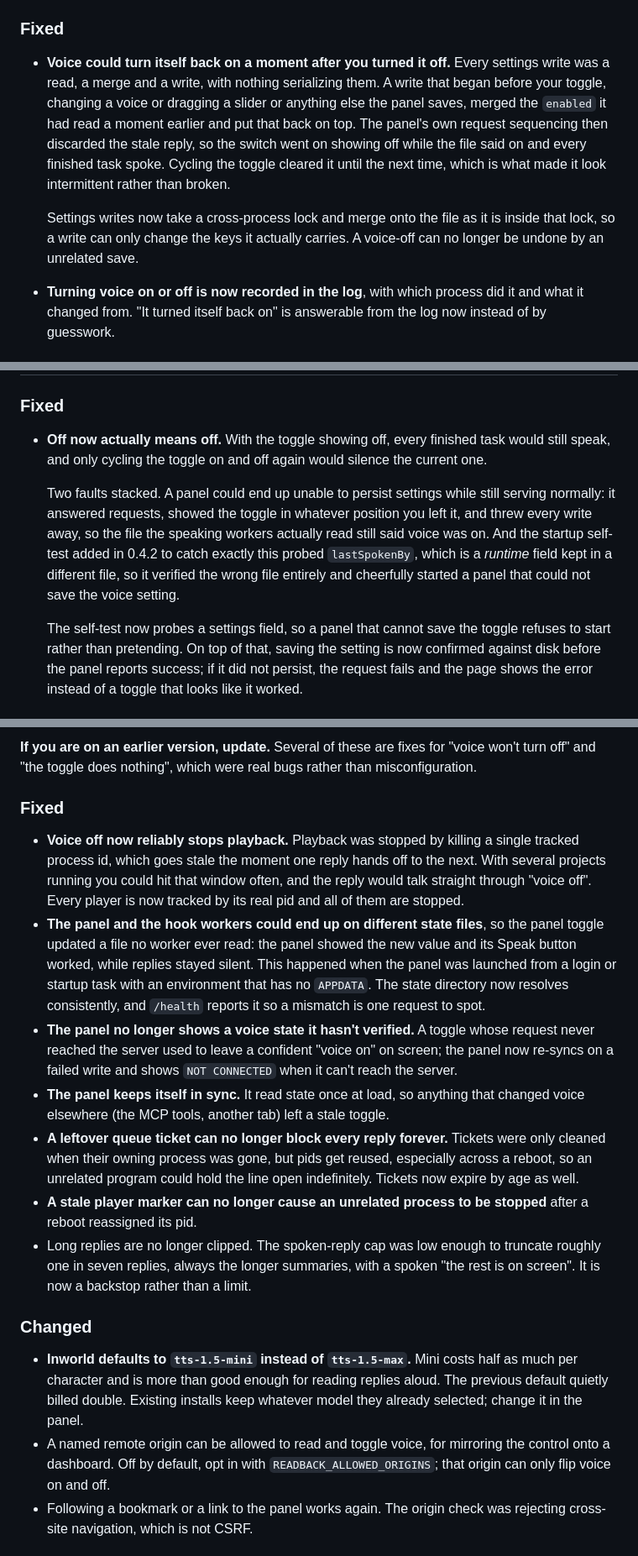
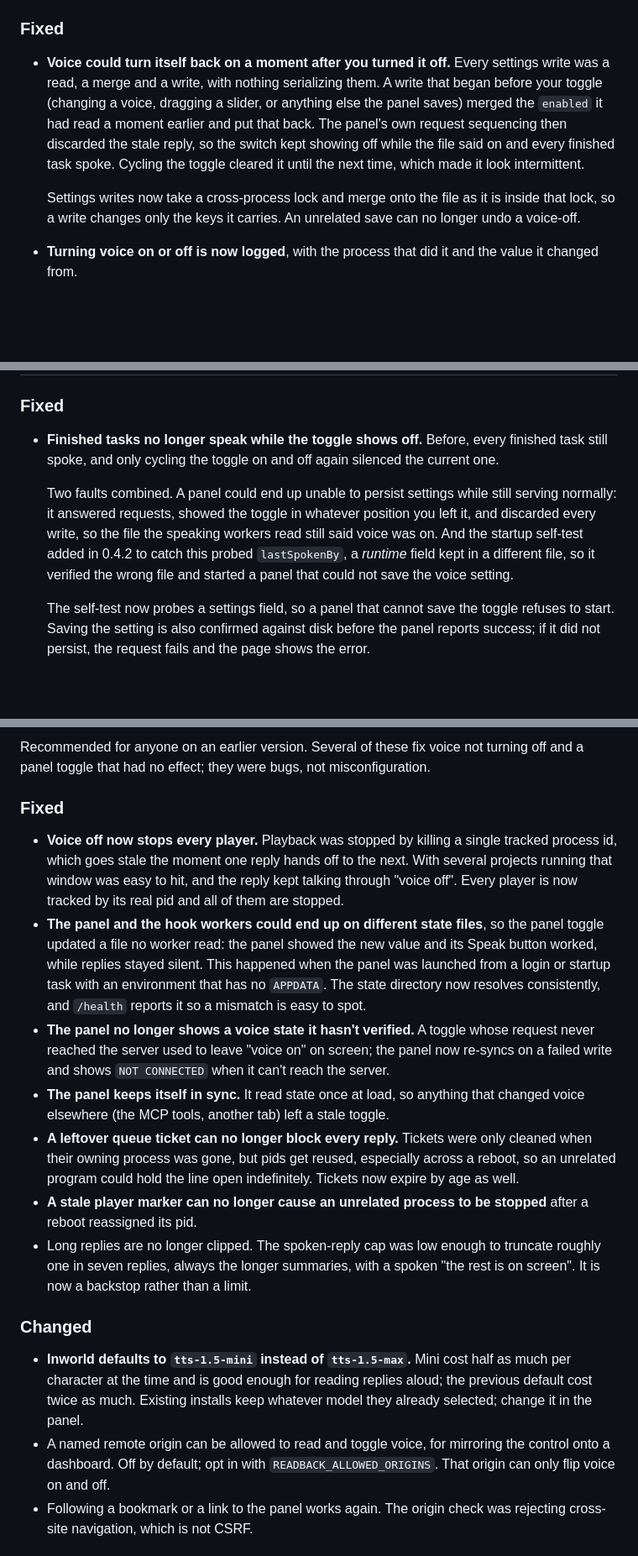
Before and after one commit to Deltawerks/readback, a Markdown page: CHANGELOG.md, 3 parts joined by grey strips. Shown at 84% size. Drawn GitHub-style; blank space fills up the shorter version.

```diff
--- a/CHANGELOG.md
+++ b/CHANGELOG.md
@@ -91,18 +102,17 @@
 
 - **Voice could turn itself back on a moment after you turned it off.** Every
   settings write was a read, a merge and a write, with nothing serializing them.
-  A write that began before your toggle, changing a voice or dragging a slider or
-  anything else the panel saves, merged the `enabled` it had read a moment
-  earlier and put that back on top. The panel's own request sequencing then
-  discarded the stale reply, so the switch went on showing off while the file
-  said on and every finished task spoke. Cycling the toggle cleared it until the
-  next time, which is what made it look intermittent rather than broken.
+  A write that began before your toggle (changing a voice, dragging a slider, or
+  anything else the panel saves) merged the `enabled` it had read a moment
+  earlier and put that back. The panel's own request sequencing then discarded
+  the stale reply, so the switch kept showing off while the file said on and
+  every finished task spoke. Cycling the toggle cleared it until the next time,
+  which made it look intermittent.
 
   Settings writes now take a cross-process lock and merge onto the file as it is
-  inside that lock, so a write can only change the keys it actually carries. A
-  voice-off can no longer be undone by an unrelated save.
+  inside that lock, so a write changes only the keys it carries. An unrelated
+  save can no longer undo a voice-off.
 
-- **Turning voice on or off is now recorded in the log**, with which process did
-  it and what it changed from. "It turned itself back on" is answerable from the
-  log now instead of by guesswork.
+- **Turning voice on or off is now logged**, with the process that did it and
+  the value it changed from.
 
@@ -275,21 +276,20 @@ corrected.
 
 ### Fixed
 
-- **Off now actually means off.** With the toggle showing off, every finished
-  task would still speak, and only cycling the toggle on and off again would
-  silence the current one.
+- **Finished tasks no longer speak while the toggle shows off.** Before, every
+  finished task still spoke, and only cycling the toggle on and off again
+  silenced the current one.
 
-  Two faults stacked. A panel could end up unable to persist settings while
+  Two faults combined. A panel could end up unable to persist settings while
   still serving normally: it answered requests, showed the toggle in whatever
-  position you left it, and threw every write away, so the file the speaking
-  workers actually read still said voice was on. And the startup self-test added
-  in 0.4.2 to catch exactly this probed `lastSpokenBy`, which is a *runtime*
-  field kept in a different file, so it verified the wrong file entirely and
-  cheerfully started a panel that could not save the voice setting.
+  position you left it, and discarded every write, so the file the speaking
+  workers read still said voice was on. And the startup self-test added in 0.4.2
+  to catch this probed `lastSpokenBy`, a *runtime* field kept in a different
+  file, so it verified the wrong file and started a panel that could not save
+  the voice setting.
 
   The self-test now probes a settings field, so a panel that cannot save the
-  toggle refuses to start rather than pretending. On top of that, saving the
-  setting is now confirmed against disk before the panel reports success; if it
-  did not persist, the request fails and the page shows the error instead of a
-  toggle that looks like it worked.
+  toggle refuses to start. Saving the setting is also confirmed against disk
+  before the panel reports success; if it did not persist, the request fails and
+  the page shows the error.
 
@@ -337,30 +335,30 @@ corrected.
 
-**If you are on an earlier version, update.** Several of these are fixes for
-"voice won't turn off" and "the toggle does nothing", which were real bugs
-rather than misconfiguration.
+Recommended for anyone on an earlier version. Several of these fix voice not
+turning off and a panel toggle that had no effect; they were bugs, not
+misconfiguration.
 
 ### Fixed
 
-- **Voice off now reliably stops playback.** Playback was stopped by killing a
-  single tracked process id, which goes stale the moment one reply hands off to
-  the next. With several projects running you could hit that window often, and
-  the reply would talk straight through "voice off". Every player is now tracked
-  by its real pid and all of them are stopped.
+- **Voice off now stops every player.** Playback was stopped by killing a single
+  tracked process id, which goes stale the moment one reply hands off to the
+  next. With several projects running that window was easy to hit, and the
+  reply kept talking through "voice off". Every player is now tracked by its real
+  pid and all of them are stopped.
 - **The panel and the hook workers could end up on different state files**, so
-  the panel toggle updated a file no worker ever read: the panel showed the new
-  value and its Speak button worked, while replies stayed silent. This happened
-  when the panel was launched from a login or startup task with an environment
-  that has no `APPDATA`. The state directory now resolves consistently, and
-  `/health` reports it so a mismatch is one request to spot.
+  the panel toggle updated a file no worker read: the panel showed the new value
+  and its Speak button worked, while replies stayed silent. This happened when
+  the panel was launched from a login or startup task with an environment that
+  has no `APPDATA`. The state directory now resolves consistently, and `/health`
+  reports it so a mismatch is easy to spot.
 - **The panel no longer shows a voice state it hasn't verified.** A toggle whose
-  request never reached the server used to leave a confident "voice on" on
-  screen; the panel now re-syncs on a failed write and shows `NOT CONNECTED`
-  when it can't reach the server.
+  request never reached the server used to leave "voice on" on screen; the panel
+  now re-syncs on a failed write and shows `NOT CONNECTED` when it can't reach
+  the server.
 - **The panel keeps itself in sync.** It read state once at load, so anything
   that changed voice elsewhere (the MCP tools, another tab) left a stale toggle.
-- **A leftover queue ticket can no longer block every reply forever.** Tickets
-  were only cleaned when their owning process was gone, but pids get reused,
-  especially across a reboot, so an unrelated program could hold the line open
+- **A leftover queue ticket can no longer block every reply.** Tickets were only
+  cleaned when their owning process was gone, but pids get reused, especially
+  across a reboot, so an unrelated program could hold the line open
   indefinitely. Tickets now expire by age as well.
 - **A stale player marker can no longer cause an unrelated process to be
   stopped** after a reboot reassigned its pid.
@@ -370,13 +368,13 @@ rather than misconfiguration.
 
 ### Changed
 
-- **Inworld defaults to `tts-1.5-mini` instead of `tts-1.5-max`.** Mini costs
-  half as much per character and is more than good enough for reading replies
-  aloud. The previous default quietly billed double. Existing installs keep
+- **Inworld defaults to `tts-1.5-mini` instead of `tts-1.5-max`.** Mini cost half
+  as much per character at the time and is good enough for reading replies
+  aloud; the previous default cost twice as much. Existing installs keep
   whatever model they already selected; change it in the panel.
 - A named remote origin can be allowed to read and toggle voice, for mirroring
-  the control onto a dashboard. Off by default, opt in with
-  `READBACK_ALLOWED_ORIGINS`; that origin can only flip voice on and off.
+  the control onto a dashboard. Off by default; opt in with
+  `READBACK_ALLOWED_ORIGINS`. That origin can only flip voice on and off.
 - Following a bookmark or a link to the panel works again. The origin check was
   rejecting cross-site navigation, which is not CSRF.
 
```
Also changed, not shown: other parts of CHANGELOG.md (+149 -148 lines).
